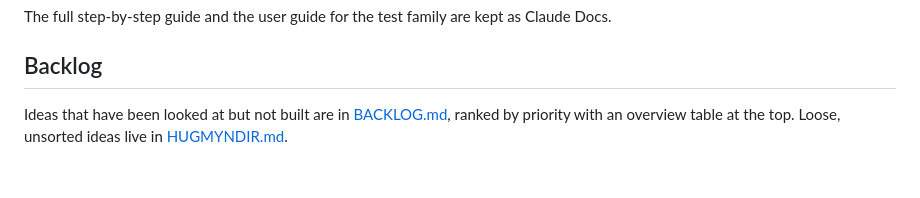
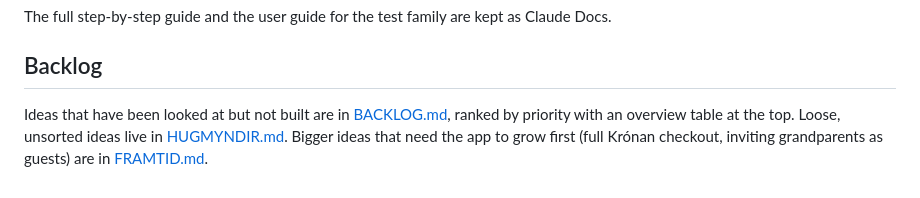
Before and after one commit to oddurhelgigudmundsson/fjolskylduvikan, a Markdown page: README.md, the part around the change. Drawn GitHub-style.

```diff
--- a/README.md
+++ b/README.md
@@ -125,4 +125,4 @@ Every family gets its **own Supabase project** (its own data, login and calendar
 The full step-by-step guide and the user guide for the test family are kept as Claude Docs.
 
 ## Backlog
-Ideas that have been looked at but not built are in [BACKLOG.md](BACKLOG.md), ranked by priority with an overview table at the top. Loose, unsorted ideas live in [HUGMYNDIR.md](HUGMYNDIR.md).
+Ideas that have been looked at but not built are in [BACKLOG.md](BACKLOG.md), ranked by priority with an overview table at the top. Loose, unsorted ideas live in [HUGMYNDIR.md](HUGMYNDIR.md). Bigger ideas that need the app to grow first (full Krónan checkout, inviting grandparents as guests) are in [FRAMTID.md](FRAMTID.md).
```
Also changed, not shown: FRAMTID.md (added, +46 -0 lines).
